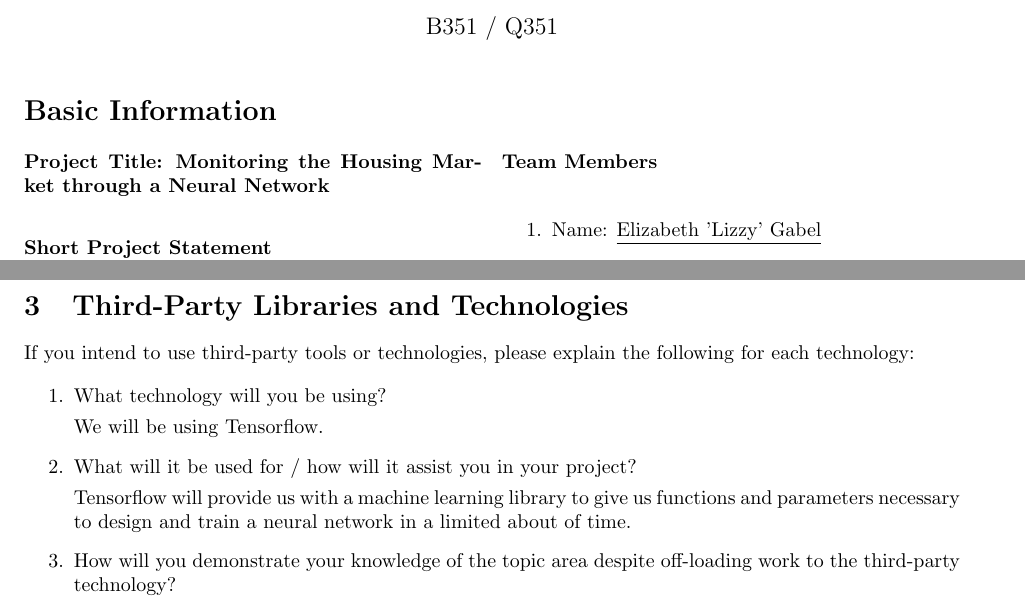
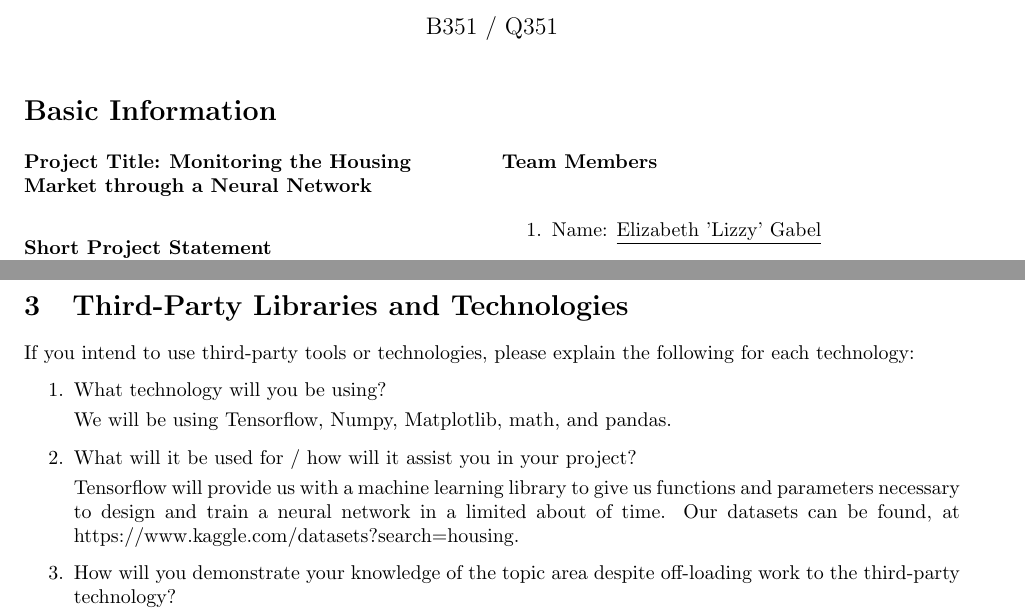
Before and after one commit to alexandermervar/351_FinalProject, a LaTeX document (Project Proposal/Engineering - Project Proposal.tex): two parts of pages 1 and 2 of 3, joined at a grey line, cut so that both start at the same text. Compiled offline with pdfLaTeX.

Commit message:
Added datasets and also added additional comments following our meeting on 11.04.2022

```diff
--- a/Project Proposal/Engineering - Project Proposal.tex
+++ b/Project Proposal/Engineering - Project Proposal.tex
@@ -20,7 +20,8 @@
 
 \begin{multicols}{2}
 
-\textbf{Project Title:} {\textbf{Monitoring the Housing Market through a Neural Network}}\\
+\textbf{Project Title:} {\textbf{Monitoring the Housing\\
+ Market through a Neural Network}}\\
 
 \vspace{0.25cm}
 \textbf{Short Project Statement}\\
@@ -77,11 +78,12 @@ If you intend to use third-party tools or technologies, please explain the follo
 \begin{enumerate}
 	\item What technology will you be using?
 
-        We will be using Tensorflow.
+        We will be using Tensorflow, Numpy, Matplotlib, math, and pandas.
 
         \item What will it be used for / how will it assist you in your project?
 
         Tensorflow will provide us with a machine learning library to give us functions and parameters necessary to design and train a neural network in a limited about of time.
+        Our datasets can be found, at https://www.kaggle.com/datasets?search=housing.
 
         \item How will you demonstrate your knowledge of the topic area despite off-loading work to the third-party technology?
 
```
Also changed, not shown: Project Proposal/Engineering - Project Proposal.pdf, Project Proposal/Engineering - Project Proposal.tex (2 more changed lines).
